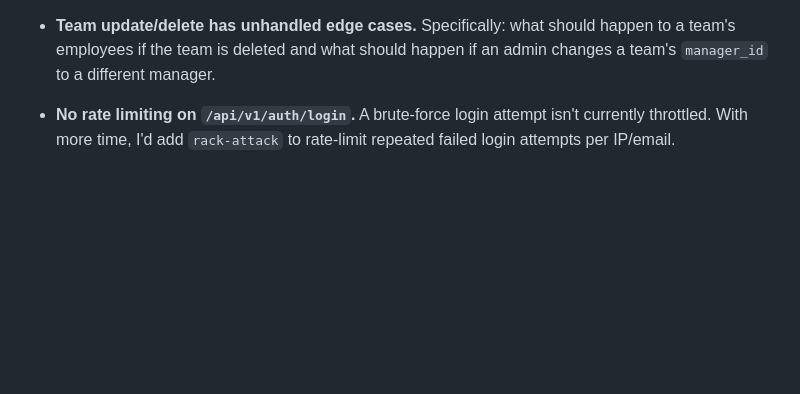
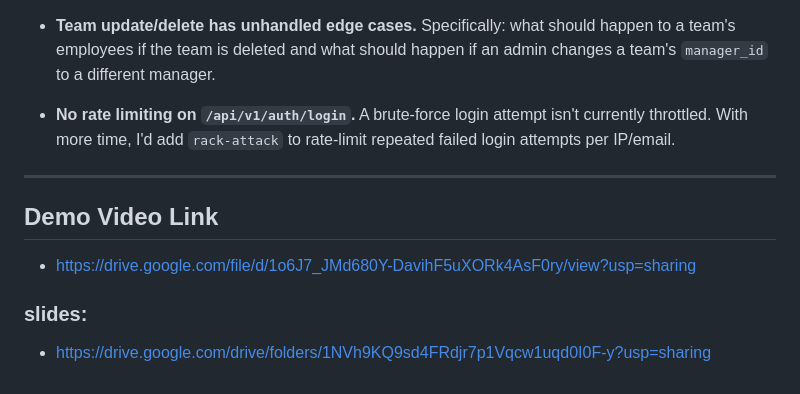
Before and after one commit to Menan-Mohamed/ExpenseFlow, a Markdown page: README.md, the part around the change. GitHub-like rendering; blank space fills up the shorter version.

Commit message:
final touch isA

```diff
--- a/README.md
+++ b/README.md
@@ -119,3 +119,12 @@ The seed script (`db/seeds.rb`) creates expenses covering every state (`draft`,
 - **Team update/delete has unhandled edge cases.** Specifically: what should happen to a team's employees if the team is deleted and what should happen if an admin changes a team's `manager_id` to a different manager.
 
 - **No rate limiting on `/api/v1/auth/login`.** A brute-force login attempt isn't currently throttled. With more time, I'd add `rack-attack` to rate-limit repeated failed login attempts per IP/email.
+
+---
+
+## Demo Video Link
+
+* https://drive.google.com/file/d/1o6J7_JMd680Y-DavihF5uXORk4AsF0ry/view?usp=sharing
+
+### slides:
+* https://drive.google.com/drive/folders/1NVh9KQ9sd4FRdjr7p1Vqcw1uqd0I0F-y?usp=sharing
```
